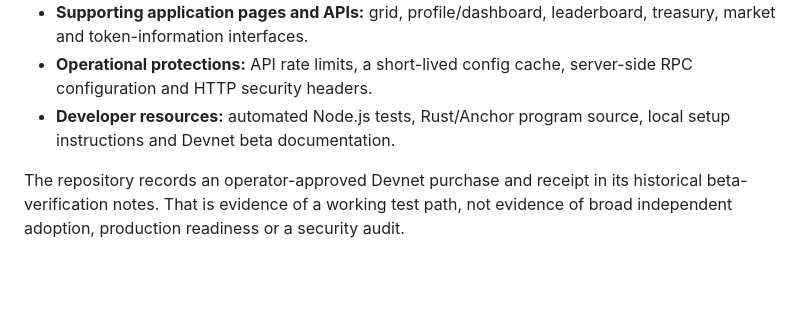
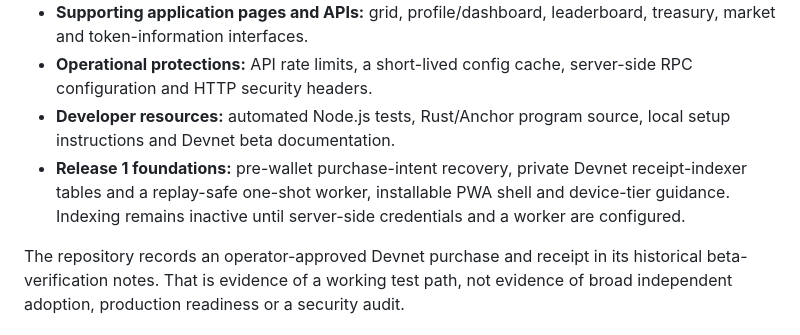
Before and after one commit to Alitiora-Initiative/Space-Ledger, a Markdown page: README.md, the part around the change. GitHub-like rendering; blank space fills up the shorter version.

Commit message:
Document Release 1 foundations and device support

```diff
--- a/README.md
+++ b/README.md
@@ -27,6 +27,7 @@ The repository contains a publicly accessible Devnet beta. The following are imp
 - **Supporting application pages and APIs:** grid, profile/dashboard, leaderboard, treasury, market and token-information interfaces.
 - **Operational protections:** API rate limits, a short-lived config cache, server-side RPC configuration and HTTP security headers.
 - **Developer resources:** automated Node.js tests, Rust/Anchor program source, local setup instructions and Devnet beta documentation.
+- **Release 1 foundations:** pre-wallet purchase-intent recovery, private Devnet receipt-indexer tables and a replay-safe one-shot worker, installable PWA shell and device-tier guidance. Indexing remains inactive until server-side credentials and a worker are configured.
 
 The repository records an operator-approved Devnet purchase and receipt in its historical beta-verification notes. That is evidence of a working test path, not evidence of broad independent adoption, production readiness or a security audit.
 
```
